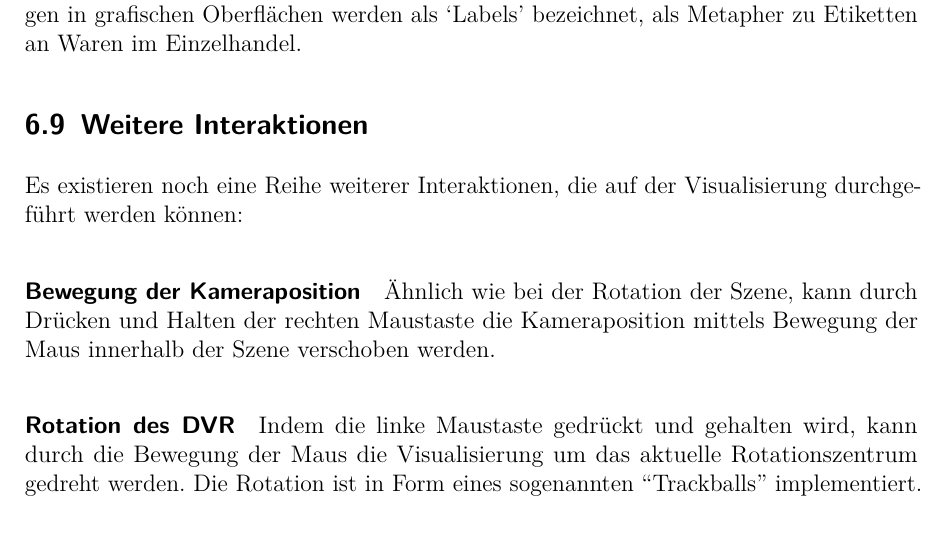
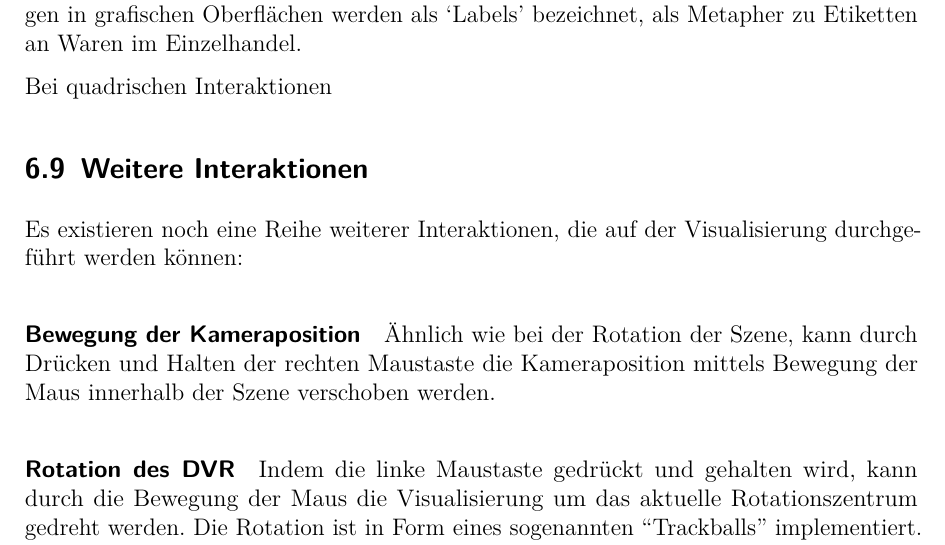
Before and after one commit to niklasteichmann/Masterarbeit, a LaTeX document (Masterarbeit.tex): part of page 65 of 85, cut so that both start at the same text. Compiled offline with pdfLaTeX.

```diff
--- a/Masterarbeit.tex
+++ b/Masterarbeit.tex
@@ -1566,6 +1566,8 @@
 \subsection{Labeling}
 Um die Position der Interaktionshandles im Raum ablesen zu k\"onnen, ist es m\"oglich, die eingestellten Minimal- und Maximalwerte der Invarianten an den Interaktionswidgets einzuzeichnen. Abbildung \ref{Labels} zeigt dies f\"ur beide Interaktionswidgets. Solche Beschriftungen in grafischen Oberfl\"achen werden als `Labels' bezeichnet, als Metapher zu Etiketten an Waren im Einzelhandel.
 
+Bei quadrischen Interaktionen
+
 \subsection{Weitere Interaktionen}
 Es existieren noch eine Reihe weiterer Interaktionen, die auf der Visualisierung durchgef\"uhrt werden k\"onnen:
 \paragraph{Bewegung der Kameraposition}
```
Also changed, not shown: pictures/CubicalLabel.png (added), pictures/CylindricalLabels.png (added).
